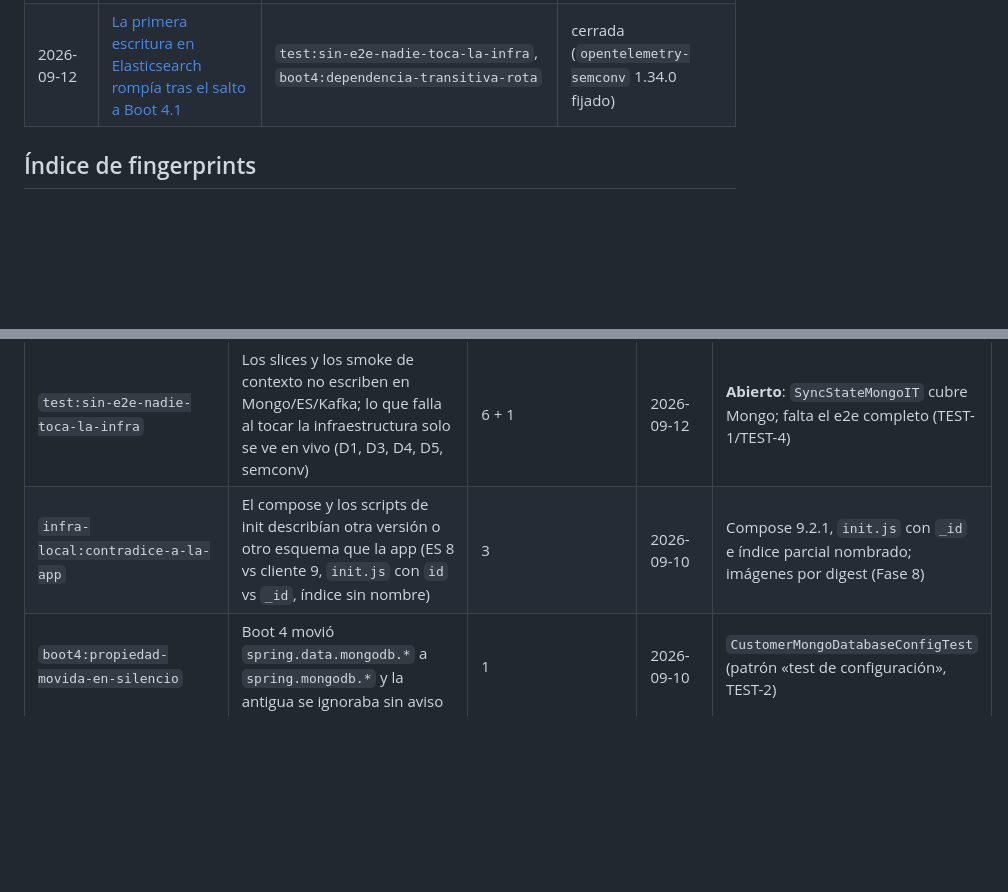
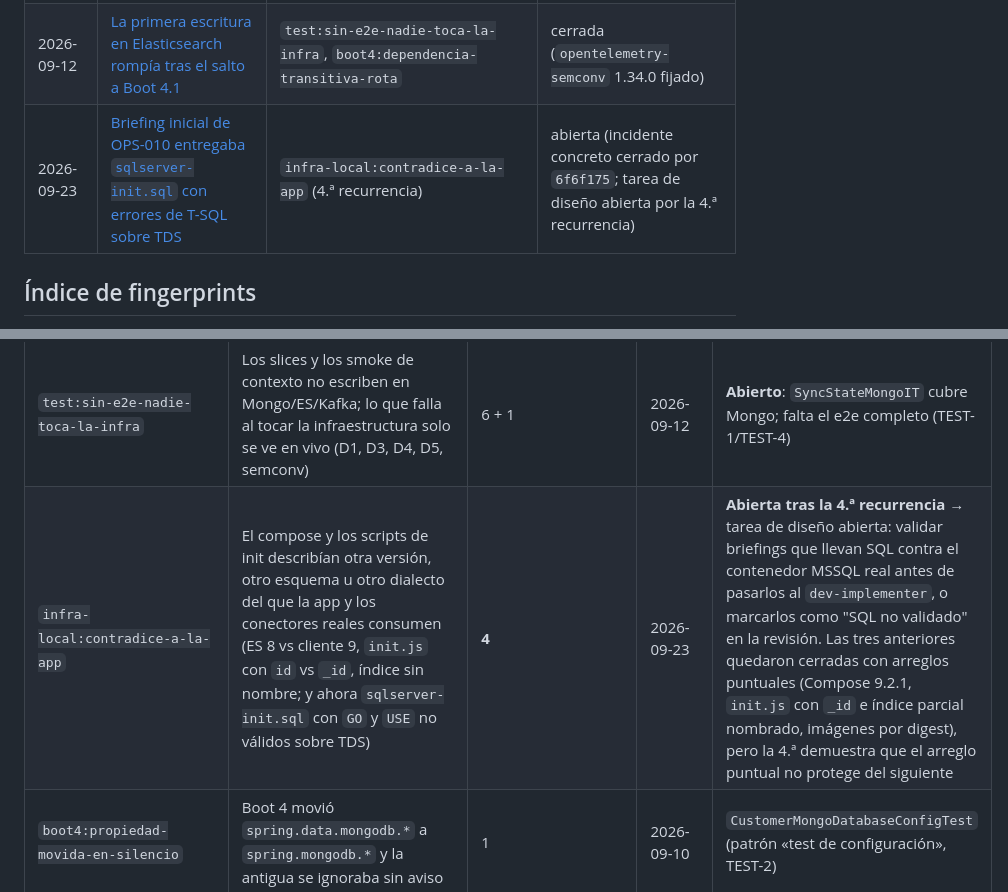
Before and after one commit to xurxovega/poc-sap-integration-java, a Markdown page: docs/incidencias/README.md, 2 parts joined by grey strips. GitHub-like rendering; blank space fills up the shorter version.

Commit message:
docs(ops-010): incidencia 2026-09-23 briefing MSSQL con bugs (4. recurrencia infra-local:contradice-a-la-app)

```diff
--- a/docs/incidencias/README.md
+++ b/docs/incidencias/README.md
@@ -12,6 +12,7 @@ acortado la detección. Un fichero por incidencia, fechado; el formato está en
 |---|---|---|---|
 | 2026-09-09 | [Primer arranque end-to-end: seis defectos de 53 días](2026-09-09-primer-arranque-e2e.md) | `sync-state:reentrada-no-permitida` ×2, `infra-local:contradice-a-la-app` ×3, `boot4:propiedad-movida-en-silencio`, `test:puerto-mockeado-oculta-invariante` | cerrada (causa raíz atacada en la Fase 1 de la auditoría) |
 | 2026-09-12 | [La primera escritura en Elasticsearch rompía tras el salto a Boot 4.1](2026-09-12-es-semconv-classnotfound.md) | `test:sin-e2e-nadie-toca-la-infra`, `boot4:dependencia-transitiva-rota` | cerrada (`opentelemetry-semconv` 1.34.0 fijado) |
+| 2026-09-23 | [Briefing inicial de OPS-010 entregaba `sqlserver-init.sql` con errores de T-SQL sobre TDS](2026-09-23-briefing-mssql-init-script.md) | `infra-local:contradice-a-la-app` (4.ª recurrencia) | abierta (incidente concreto cerrado por `6f6f175`; tarea de diseño abierta por la 4.ª recurrencia) |
 
 ## Índice de fingerprints
 
@@ -25,7 +26,7 @@ se abre una tarea de diseño, no un arreglo puntual.
 | `sync-state:reentrada-no-permitida` | La máquina de estados se modeló para un pipeline y se extendió fila a fila; cada use case fijaba su estado de entrada y el repositorio recalculaba el `from` | **3** (`d1eba38→d9904cc`, `d9904cc→fa9b4e9`, auditoría B1/B2/B14) | 2026-09-10 | `beginCycle`/`advance` separados + test de propiedad estados × entradas ([`../sdd/common/maquina-de-estados.md`](../sdd/common/maquina-de-estados.md), Fase 1, `84a9da4`) |
 | `test:puerto-mockeado-oculta-invariante` | Mockear un puerto que valida invariantes esconde justo los fallos que importan (D2, D6, V1, V2) | **5** (defectos D2/D6/V1/V2 + auditoría 2A-13: `article` sigue con `InMemoryStateRepo` solo en `customer`) | 2026-09-18 | **Abierto tras la 5.ª recurrencia** → tarea de diseño (C2-4, no arreglo puntual): mover `InMemoryStateRepo` a `common` y usarlo también en `article` |
 | `test:sin-e2e-nadie-toca-la-infra` | Los slices y los smoke de contexto no escriben en Mongo/ES/Kafka; lo que falla al tocar la infraestructura solo se ve en vivo (D1, D3, D4, D5, semconv) | 6 + 1 | 2026-09-12 | **Abierto**: `SyncStateMongoIT` cubre Mongo; falta el e2e completo (TEST-1/TEST-4) |
-| `infra-local:contradice-a-la-app` | El compose y los scripts de init describían otra versión o otro esquema que la app (ES 8 vs cliente 9, `init.js` con `id` vs `_id`, índice sin nombre) | 3 | 2026-09-10 | Compose 9.2.1, `init.js` con `_id` e índice parcial nombrado; imágenes por digest (Fase 8) |
+| `infra-local:contradice-a-la-app` | El compose y los scripts de init describían otra versión, otro esquema u otro dialecto del que la app y los conectores reales consumen (ES 8 vs cliente 9, `init.js` con `id` vs `_id`, índice sin nombre; y ahora `sqlserver-init.sql` con `GO` y `USE` no válidos sobre TDS) | **4** | 2026-09-23 | **Abierta tras la 4.ª recurrencia** → tarea de diseño abierta: validar briefings que llevan SQL contra el contenedor MSSQL real antes de pasarlos al `dev-implementer`, o marcarlos como "SQL no validado" en la revisión. Las tres anteriores quedaron cerradas con arreglos puntuales (Compose 9.2.1, `init.js` con `_id` e índice parcial nombrado, imágenes por digest), pero la 4.ª demuestra que el arreglo puntual no protege del siguiente |
 | `boot4:propiedad-movida-en-silencio` | Boot 4 movió `spring.data.mongodb.*` a `spring.mongodb.*` y la antigua se ignoraba sin aviso | 1 | 2026-09-10 | `CustomerMongoDatabaseConfigTest` (patrón «test de configuración», TEST-2) |
 | `boot4:dependencia-transitiva-rota` | Una librería arrastra una versión de otra que no tiene la clase que usa (`elasticsearch-java` 9.4 + `semconv` 1.30.0-rc.1) | 1 | 2026-09-12 | Versión fijada en el parent; Dependabot avisará del siguiente salto |
 | `test:seguridad-solo-probada-con-token` | `ApiSecurityTest` cubría la cadena activa; nadie probaba el modo abierto y en local todos los endpoints devolvían 403 | 1 | 2026-09-14 | `ApiSecurityDisabledTest`; anónimo con todos los roles en modo abierto |
```
Also changed, not shown: docs/incidencias/2026-09-23-briefing-mssql-init-script.md (added, +77 -0 lines).
